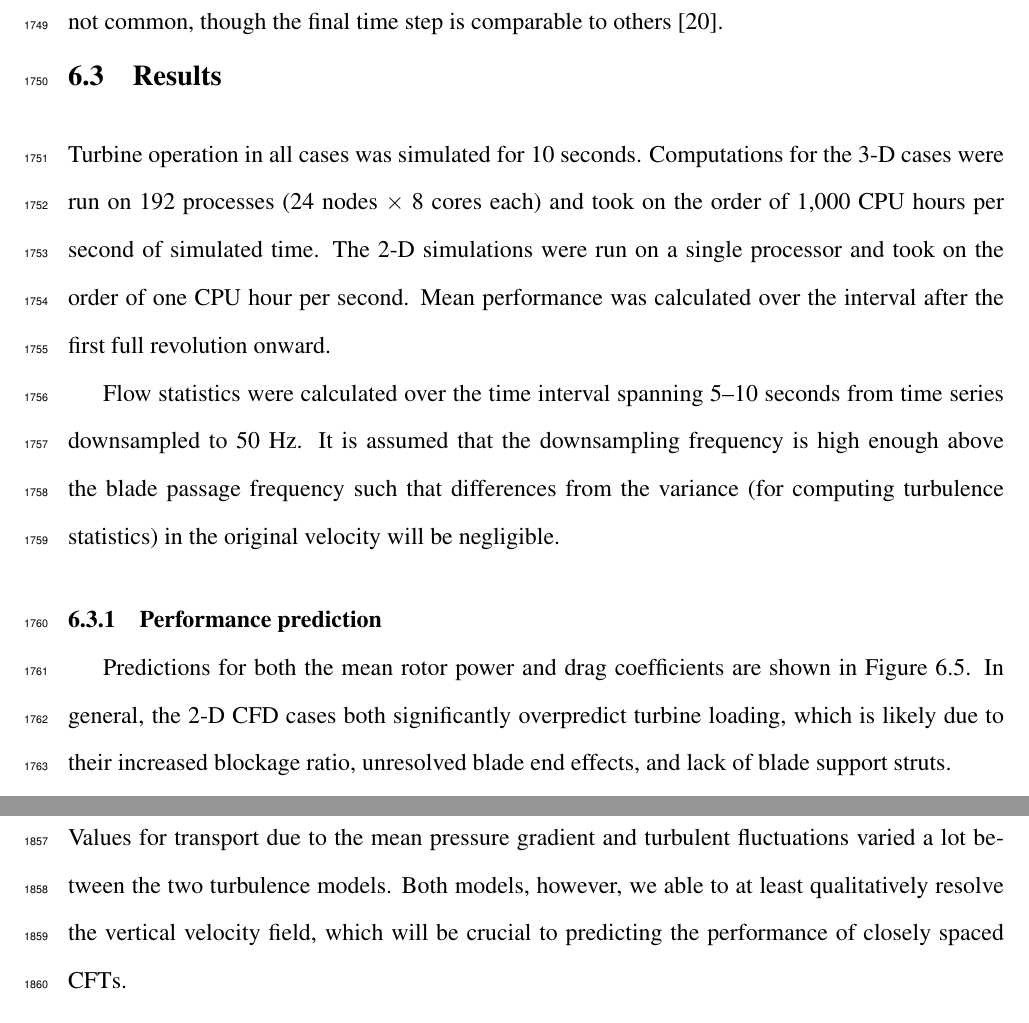
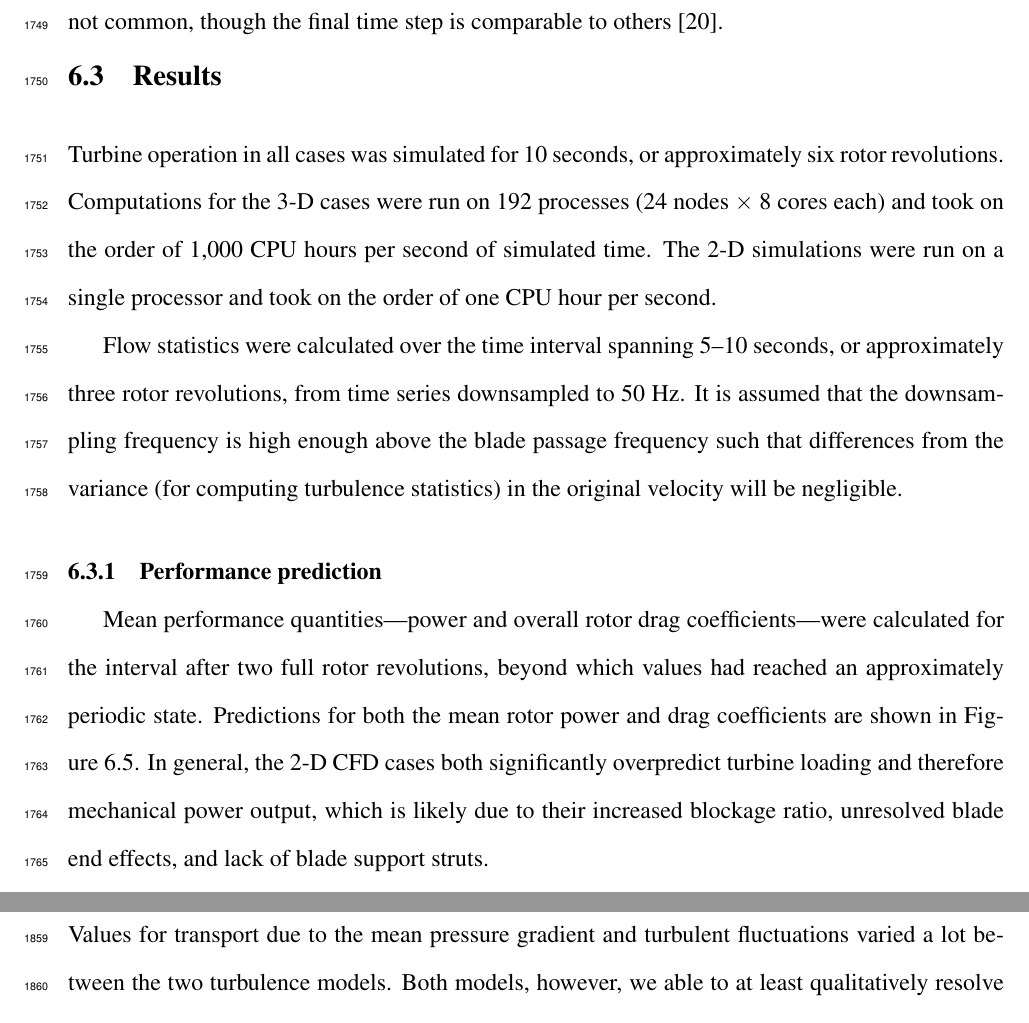
Before and after one commit to petebachant/PhD-thesis, a LaTeX thesis (thesis.tex, which reads chapters/blade-resolved-CFD.tex): two parts of pages 87 and 92 of 130, joined at a grey line, cut so that both start at the same text. Compiled offline with pdfLaTeX.

Commit message:
Correct statistical intervals for CFD analysis

```diff
--- a/chapters/blade-resolved-CFD.tex
+++ b/chapters/blade-resolved-CFD.tex
@@ -281,27 +281,29 @@ not common, though the final time step is comparable to others
 
 \section{Results}
 
-Turbine operation in all cases was simulated for 10 seconds. Computations for
-the 3-D cases were run on 192 processes (24 nodes $\times$ 8 cores each) and
-took on the order of 1,000 CPU hours per second of simulated time. The 2-D
-simulations were run on a single processor and took on the order of one CPU hour
-per second. Mean performance was calculated over the interval after the first
-full revolution onward.
+Turbine operation in all cases was simulated for 10 seconds, or approximately
+six rotor revolutions. Computations for the 3-D cases were run on 192 processes
+(24 nodes $\times$ 8 cores each) and took on the order of 1,000 CPU hours per
+second of simulated time. The 2-D simulations were run on a single processor and
+took on the order of one CPU hour per second.
 
 Flow statistics were calculated over the time interval spanning $5$--$10$
-seconds from time series downsampled to 50 Hz. It is assumed that the
-downsampling frequency is high enough above the blade passage frequency such
-that differences from the variance (for computing turbulence statistics) in the
-original velocity will be negligible.
+seconds, or approximately three rotor revolutions, from time series downsampled
+to 50 Hz. It is assumed that the downsampling frequency is high enough above the
+blade passage frequency such that differences from the variance (for computing
+turbulence statistics) in the original velocity will be negligible.
 
 
 \subsection{Performance prediction}
 
-Predictions for both the mean rotor power and drag coefficients are shown in
+Mean performance quantities---power and overall rotor drag coefficients---were
+calculated for the interval after two full rotor revolutions, beyond which
+values had reached an approximately periodic state. Predictions for both the
+mean rotor power and drag coefficients are shown in
 Figure~\ref{fig:br-cfd-perf-bar-chart}. In general, the 2-D CFD cases both
-significantly overpredict turbine loading, which is likely due to their
-increased blockage ratio, unresolved blade end effects, and lack of blade
-support struts.
+significantly overpredict turbine loading and therefore mechanical power output,
+which is likely due to their increased blockage ratio, unresolved blade end
+effects, and lack of blade support struts.
 
 The 3-D simulations fair better at predicting the experimental measurements. The
 Spalart--Allmaras model's mean power coefficient was 0.24 while the SST's was
```
